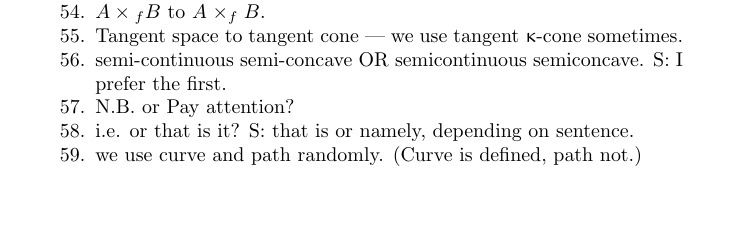
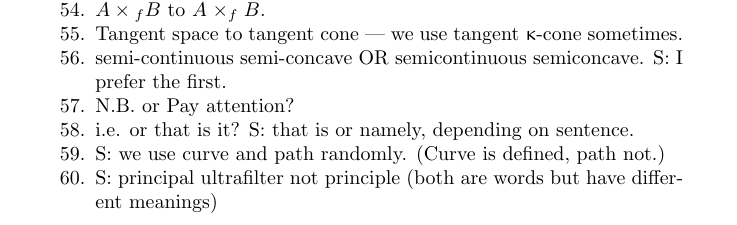
Before and after one commit to anton-petrunin/book, a LaTeX thesis (vol1.tex, which reads intro1.tex): part of page 6 of 255, cut so that both start at the same text, the shorter picture padded with empty space. Compiled offline with pdfLaTeX.

Commit message:
intro1.tex

```diff
--- a/intro1.tex
+++ b/intro1.tex
@@ -294,7 +294,9 @@ It also made Gromov define convergence wrong way.
 
 \item i.e. or that is it? S:  that is or namely, depending on sentence.
 
-\item we use curve and path randomly.  (Curve is defined, path not.)
+\item S: we use curve and path randomly.  (Curve is defined, path not.)
+
+\item S: principal ultrafilter not principle (both are words but have different meanings)
 
 \end{enumerate}
 
```
